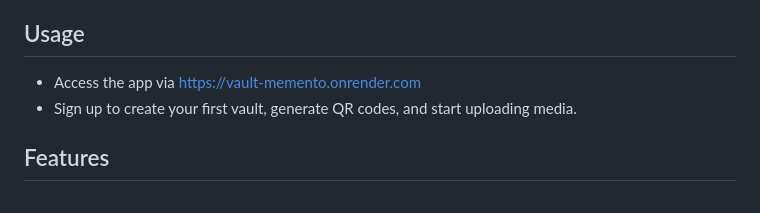
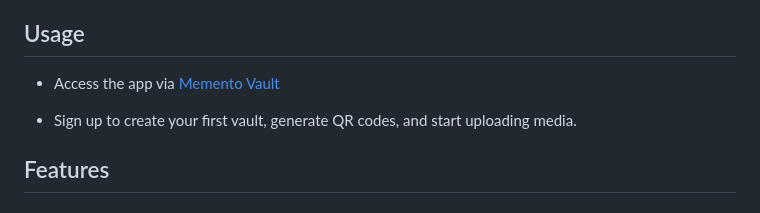
Before and after one commit to DavidDanso/memento_vault, a Markdown page: README.md, the part around the change. Rendered like a GitHub page.

```diff
--- a/README.md
+++ b/README.md
@@ -5,7 +5,8 @@ Memento Vault is a platform designed to securely store photos and videos from sp
 
 ## Usage
 
-- Access the app via https://vault-memento.onrender.com
+- Access the app via [Memento Vault](https://vault-memento.onrender.com)
+
 - Sign up to create your first vault, generate QR codes, and start uploading media.
 
 
```
